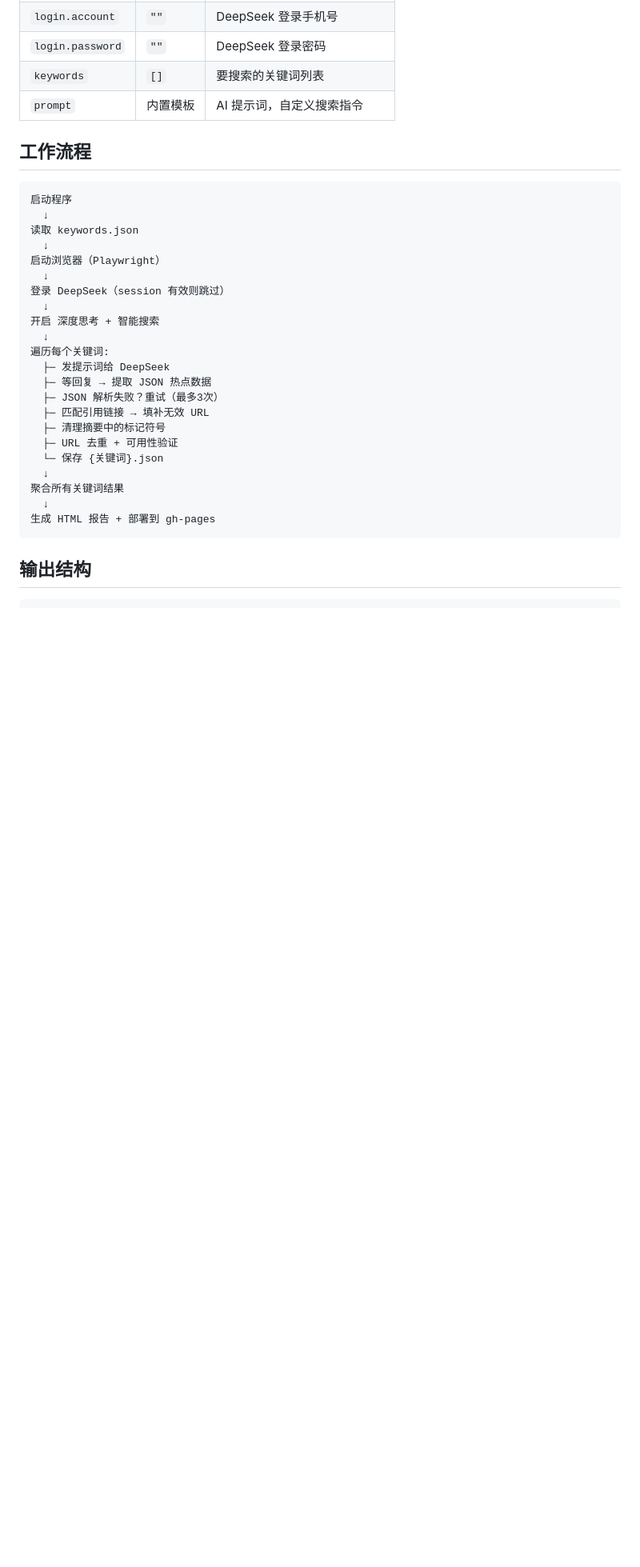
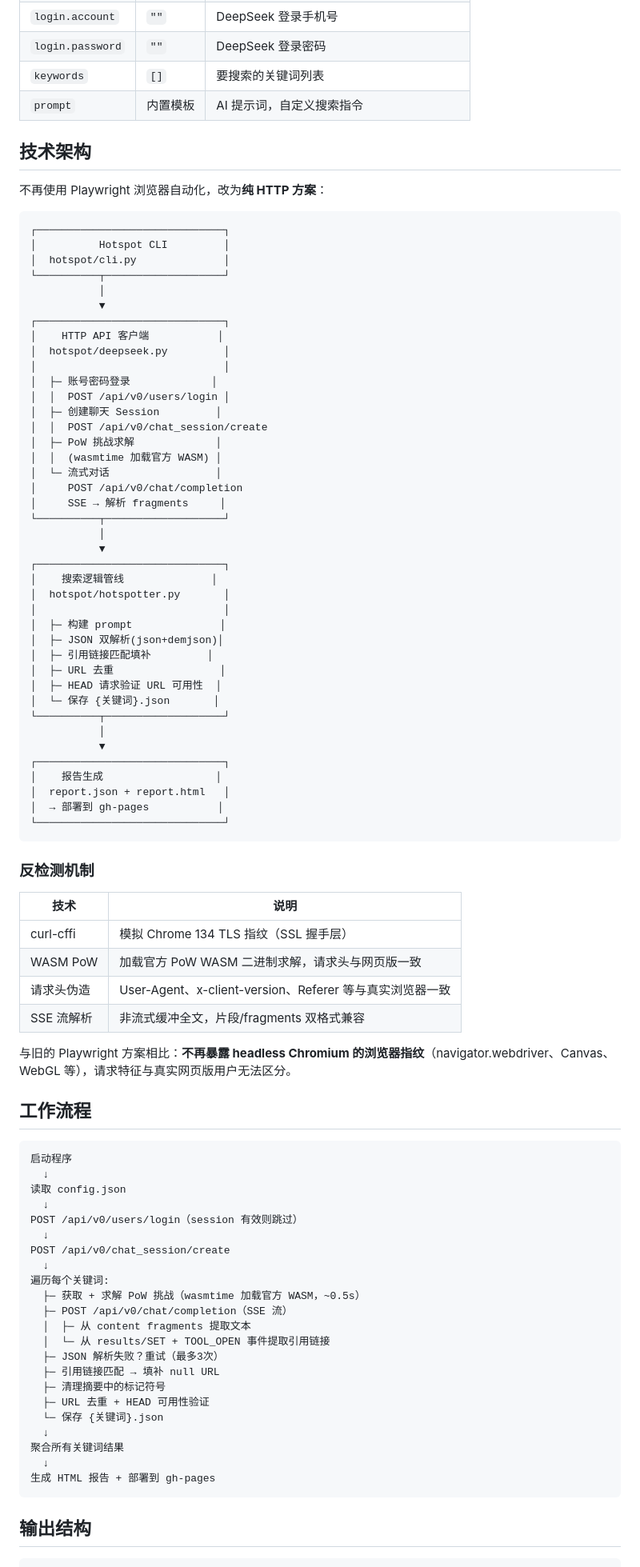
Before and after one commit to PC2005-cloud/hotspot, a Markdown page: README.md, the part around one of its changes. Shown at 80% size. Drawn GitHub-style; blank space fills up the shorter version.

Commit message:
docs: 更新 README — Playwright → 纯 HTTP 方案

````diff
--- a/README.md
+++ b/README.md
@@ -72,27 +65,85 @@ uv run python -m hotspot
 | `login.password` | `""` | DeepSeek 登录密码 |
 | `keywords` | `[]` | 要搜索的关键词列表 |
 | `prompt` | 内置模板 | AI 提示词，自定义搜索指令 |
+
+## 技术架构
+
+不再使用 Playwright 浏览器自动化，改为**纯 HTTP 方案**：
+
+```
+┌──────────────────────────────┐
+│          Hotspot CLI         │
+│  hotspot/cli.py              │
+└──────────┬───────────────────┘
+           │
+           ▼
+┌──────────────────────────────┐
+│    HTTP API 客户端           │
+│  hotspot/deepseek.py         │
+│                              │
+│  ├─ 账号密码登录             │
+│  │  POST /api/v0/users/login │
+│  ├─ 创建聊天 Session         │
+│  │  POST /api/v0/chat_session/create
+│  ├─ PoW 挑战求解             │
+│  │  (wasmtime 加载官方 WASM) │
+│  └─ 流式对话                 │
+│     POST /api/v0/chat/completion
+│     SSE → 解析 fragments     │
+└──────────┬───────────────────┘
+           │
+           ▼
+┌──────────────────────────────┐
+│    搜索逻辑管线              │
+│  hotspot/hotspotter.py       │
+│                              │
+│  ├─ 构建 prompt              │
+│  ├─ JSON 双解析(json+demjson)│
+│  ├─ 引用链接匹配填补         │
+│  ├─ URL 去重                 │
+│  ├─ HEAD 请求验证 URL 可用性  │
+│  └─ 保存 {关键词}.json       │
+└──────────┬───────────────────┘
+           │
+           ▼
+┌──────────────────────────────┐
+│    报告生成                  │
+│  report.json + report.html   │
+│  → 部署到 gh-pages           │
+└──────────────────────────────┘
+```
+
+### 反检测机制
+
+| 技术 | 说明 |
+|------|------|
+| curl-cffi | 模拟 Chrome 134 TLS 指纹（SSL 握手层） |
+| WASM PoW | 加载官方 PoW WASM 二进制求解，请求头与网页版一致 |
+| 请求头伪造 | User-Agent、x-client-version、Referer 等与真实浏览器一致 |
+| SSE 流解析 | 非流式缓冲全文，片段/fragments 双格式兼容 |
+
+与旧的 Playwright 方案相比：**不再暴露 headless Chromium 的浏览器指纹**（navigator.webdriver、Canvas、WebGL 等），请求特征与真实网页版用户无法区分。
 
 ## 工作流程
 
 ```
 启动程序
   ↓
-读取 keywords.json
+读取 config.json
   ↓
-启动浏览器（Playwright）
+POST /api/v0/users/login（session 有效则跳过）
   ↓
-登录 DeepSeek（session 有效则跳过）
-  ↓
-开启 深度思考 + 智能搜索
+POST /api/v0/chat_session/create
   ↓
 遍历每个关键词:
-  ├─ 发提示词给 DeepSeek
-  ├─ 等回复 → 提取 JSON 热点数据
+  ├─ 获取 + 求解 PoW 挑战（wasmtime 加载官方 WASM，~0.5s）
+  ├─ POST /api/v0/chat/completion（SSE 流）
+  │  ├─ 从 content fragments 提取文本
+  │  └─ 从 results/SET + TOOL_OPEN 事件提取引用链接
   ├─ JSON 解析失败？重试（最多3次）
-  ├─ 匹配引用链接 → 填补无效 URL
+  ├─ 引用链接匹配 → 填补 null URL
   ├─ 清理摘要中的标记符号
-  ├─ URL 去重 + 可用性验证
+  ├─ URL 去重 + HEAD 可用性验证
   └─ 保存 {关键词}.json
   ↓
 聚合所有关键词结果
````
Also changed, not shown: other parts of README.md (+20 -34 lines).
